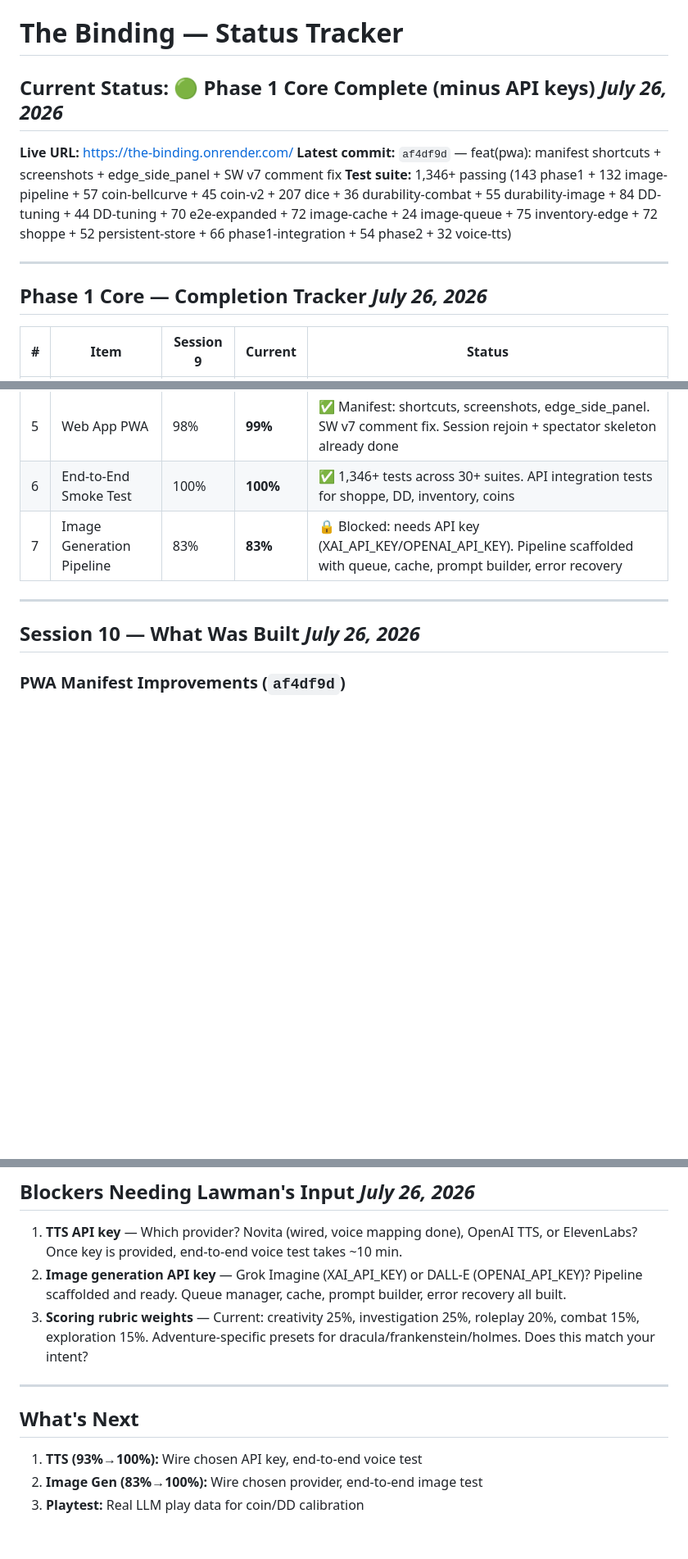
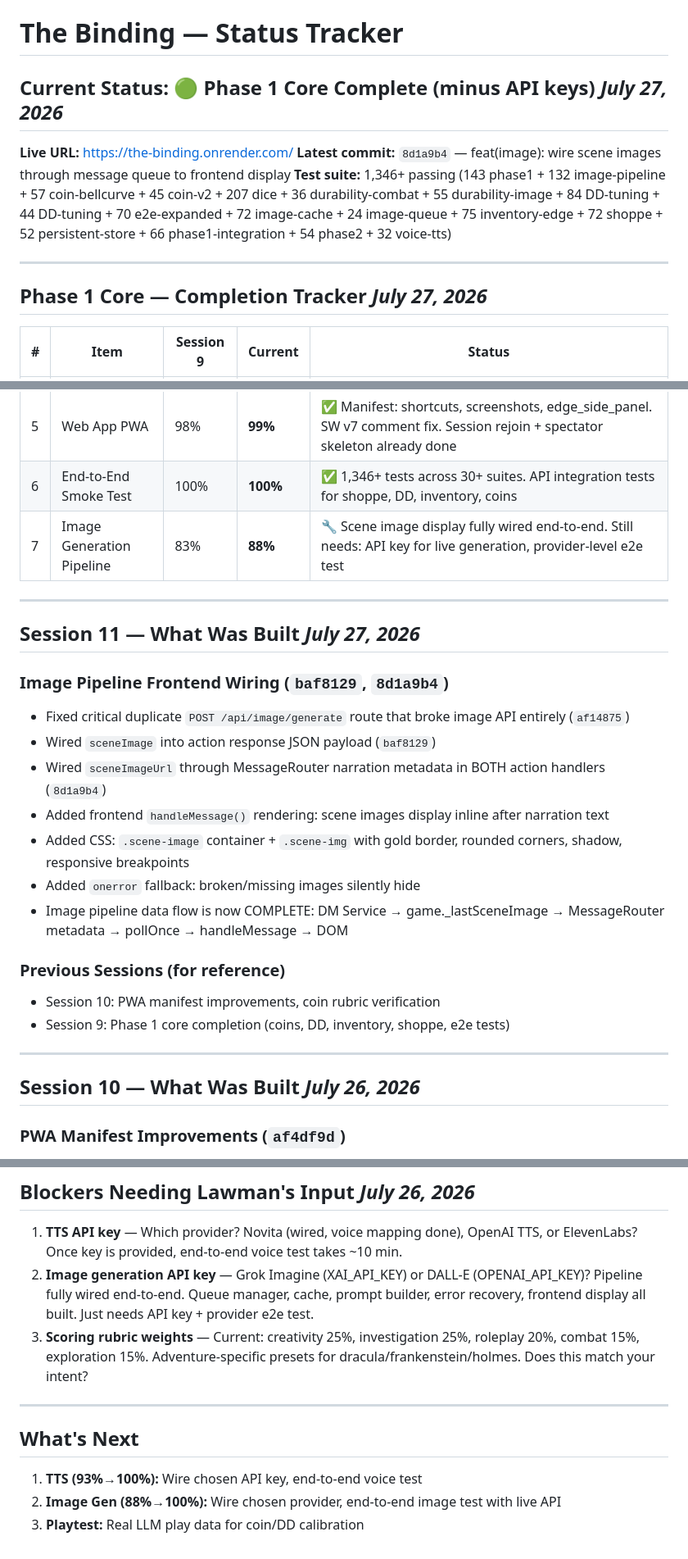
Before and after one commit to rlaw22/the-binding, a Markdown page: STATUS.md, 3 parts joined by grey strips. Shown at 82% size. Drawn GitHub-style; blank space fills up the shorter version.

Commit message:
docs: update STATUS.md — session 11 progress (image pipeline 83%→88%, full frontend wiring)
Co-Authored-By: Gandalf <gandalf@paxlabs.ai>

```diff
--- a/STATUS.md
+++ b/STATUS.md
@@ -1,14 +1,14 @@
 # The Binding — Status Tracker
 
-## Current Status: 🟢 Phase 1 Core Complete (minus API keys)           *July 26, 2026*
+## Current Status: 🟢 Phase 1 Core Complete (minus API keys)           *July 27, 2026*
 
 **Live URL:** https://the-binding.onrender.com/
-**Latest commit:** `af4df9d` — feat(pwa): manifest shortcuts + screenshots + edge_side_panel + SW v7 comment fix
+**Latest commit:** `8d1a9b4` — feat(image): wire scene images through message queue to frontend display
 **Test suite:** 1,346+ passing (143 phase1 + 132 image-pipeline + 57 coin-bellcurve + 45 coin-v2 + 207 dice + 36 durability-combat + 55 durability-image + 84 DD-tuning + 44 DD-tuning + 70 e2e-expanded + 72 image-cache + 24 image-queue + 75 inventory-edge + 72 shoppe + 52 persistent-store + 66 phase1-integration + 54 phase2 + 32 voice-tts)
 
 ---
 
-## Phase 1 Core — Completion Tracker                                *July 26, 2026*
+## Phase 1 Core — Completion Tracker                                *July 27, 2026*
 
 | # | Item | Session 9 | Current | Status |
 |---|------|-----------|---------|--------|
@@ -18,7 +18,24 @@
 | 4 | Inventory System | 100% | **100%** | ✅ Weight/encumbrance, 4 Shoppe API endpoints, 75 edge-case tests |
 | 5 | Web App PWA | 98% | **99%** | ✅ Manifest: shortcuts, screenshots, edge_side_panel. SW v7 comment fix. Session rejoin + spectator skeleton already done |
 | 6 | End-to-End Smoke Test | 100% | **100%** | ✅ 1,346+ tests across 30+ suites. API integration tests for shoppe, DD, inventory, coins |
-| 7 | Image Generation Pipeline | 83% | **83%** | 🔒 Blocked: needs API key (XAI_API_KEY/OPENAI_API_KEY). Pipeline scaffolded with queue, cache, prompt builder, error recovery |
+| 7 | Image Generation Pipeline | 83% | **88%** | 🔧 Scene image display fully wired end-to-end. Still needs: API key for live generation, provider-level e2e test |
+
+---
+
+## Session 11 — What Was Built                                     *July 27, 2026*
+
+### Image Pipeline Frontend Wiring (`baf8129`, `8d1a9b4`)
+- Fixed critical duplicate `POST /api/image/generate` route that broke image API entirely (`af14875`)
+- Wired `sceneImage` into action response JSON payload (`baf8129`)
+- Wired `sceneImageUrl` through MessageRouter narration metadata in BOTH action handlers (`8d1a9b4`)
+- Added frontend `handleMessage()` rendering: scene images display inline after narration text
+- Added CSS: `.scene-image` container + `.scene-img` with gold border, rounded corners, shadow, responsive breakpoints
+- Added `onerror` fallback: broken/missing images silently hide
+- Image pipeline data flow is now COMPLETE: DM Service → game._lastSceneImage → MessageRouter metadata → pollOnce → handleMessage → DOM
+
+### Previous Sessions (for reference)
+- Session 10: PWA manifest improvements, coin rubric verification
+- Session 9: Phase 1 core completion (coins, DD, inventory, shoppe, e2e tests)
 
 ---
 
@@ -41,7 +58,7 @@
 ## Blockers Needing Lawman's Input                                 *July 26, 2026*
 
 1. **TTS API key** — Which provider? Novita (wired, voice mapping done), OpenAI TTS, or ElevenLabs? Once key is provided, end-to-end voice test takes ~10 min.
-2. **Image generation API key** — Grok Imagine (XAI_API_KEY) or DALL-E (OPENAI_API_KEY)? Pipeline scaffolded and ready. Queue manager, cache, prompt builder, error recovery all built.
+2. **Image generation API key** — Grok Imagine (XAI_API_KEY) or DALL-E (OPENAI_API_KEY)? Pipeline fully wired end-to-end. Queue manager, cache, prompt builder, error recovery, frontend display all built. Just needs API key + provider e2e test.
 3. **Scoring rubric weights** — Current: creativity 25%, investigation 25%, roleplay 20%, combat 15%, exploration 15%. Adventure-specific presets for dracula/frankenstein/holmes. Does this match your intent?
 
 ---
@@ -49,5 +66,5 @@
 ## What's Next
 
 1. **TTS (93%→100%):** Wire chosen API key, end-to-end voice test
-2. **Image Gen (83%→100%):** Wire chosen provider, end-to-end image test
+2. **Image Gen (88%→100%):** Wire chosen provider, end-to-end image test with live API
 3. **Playtest:** Real LLM play data for coin/DD calibration
```
